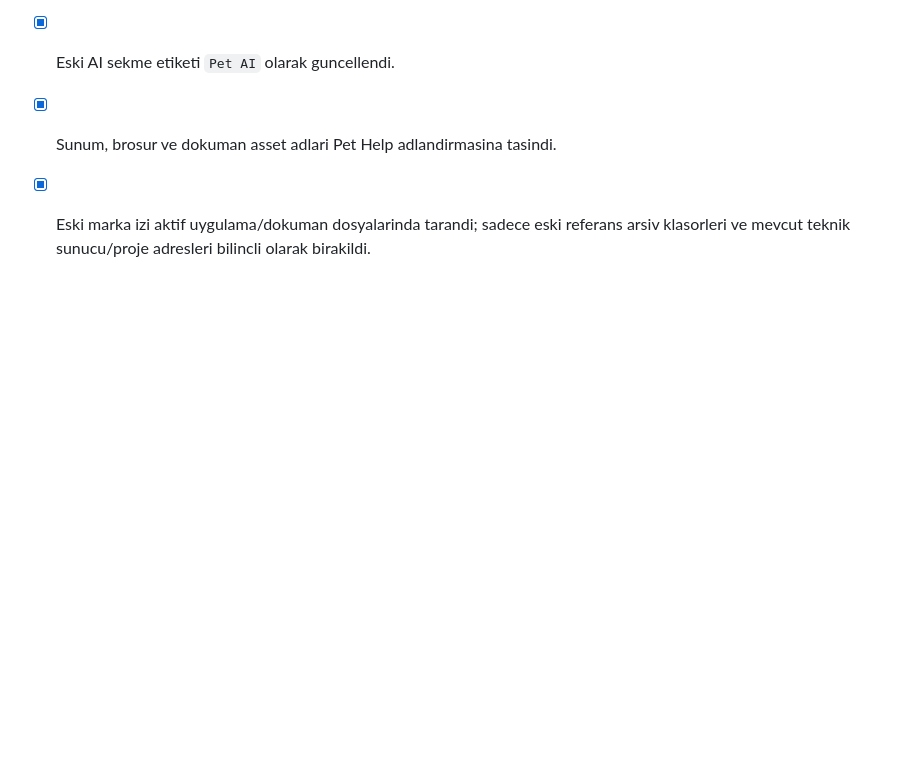
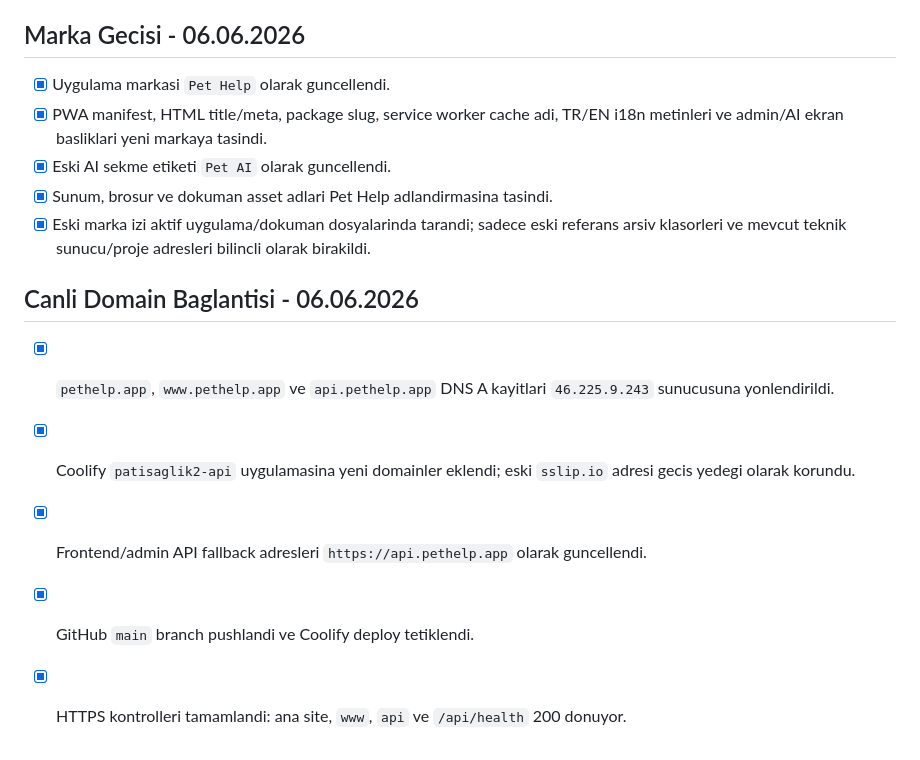
Before and after one commit to huseyinyazar2-app/patisaglik2, a Markdown page: yapilacaklar.md, the part around the change. GitHub-like rendering; blank space fills up the shorter version.

Commit message:
Record Pet Help domain launch

```diff
--- a/yapilacaklar.md
+++ b/yapilacaklar.md
@@ -545,3 +545,11 @@ Bu fazın ürün dili teşhis değil; çekim kalitesini artırma, değişim taki
 - [x] Eski AI sekme etiketi `Pet AI` olarak guncellendi.
 - [x] Sunum, brosur ve dokuman asset adlari Pet Help adlandirmasina tasindi.
 - [x] Eski marka izi aktif uygulama/dokuman dosyalarinda tarandi; sadece eski referans arsiv klasorleri ve mevcut teknik sunucu/proje adresleri bilincli olarak birakildi.
+
+## Canli Domain Baglantisi - 06.06.2026
+
+- [x] `pethelp.app`, `www.pethelp.app` ve `api.pethelp.app` DNS A kayitlari `46.225.9.243` sunucusuna yonlendirildi.
+- [x] Coolify `patisaglik2-api` uygulamasina yeni domainler eklendi; eski `sslip.io` adresi gecis yedegi olarak korundu.
+- [x] Frontend/admin API fallback adresleri `https://api.pethelp.app` olarak guncellendi.
+- [x] GitHub `main` branch pushlandi ve Coolify deploy tetiklendi.
+- [x] HTTPS kontrolleri tamamlandi: ana site, `www`, `api` ve `/api/health` 200 donuyor.
```
